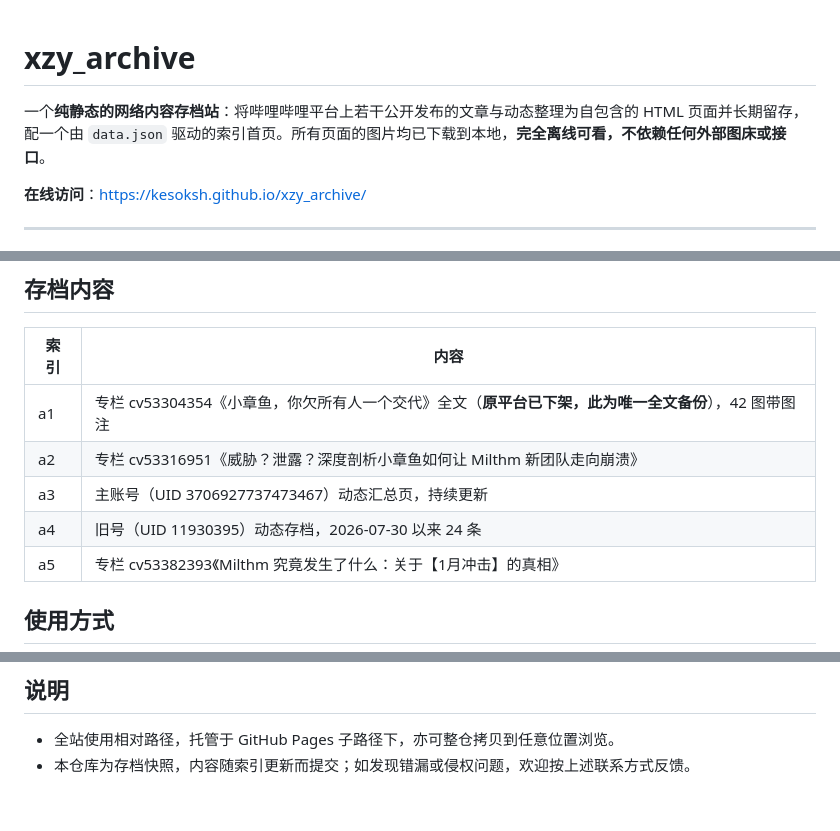
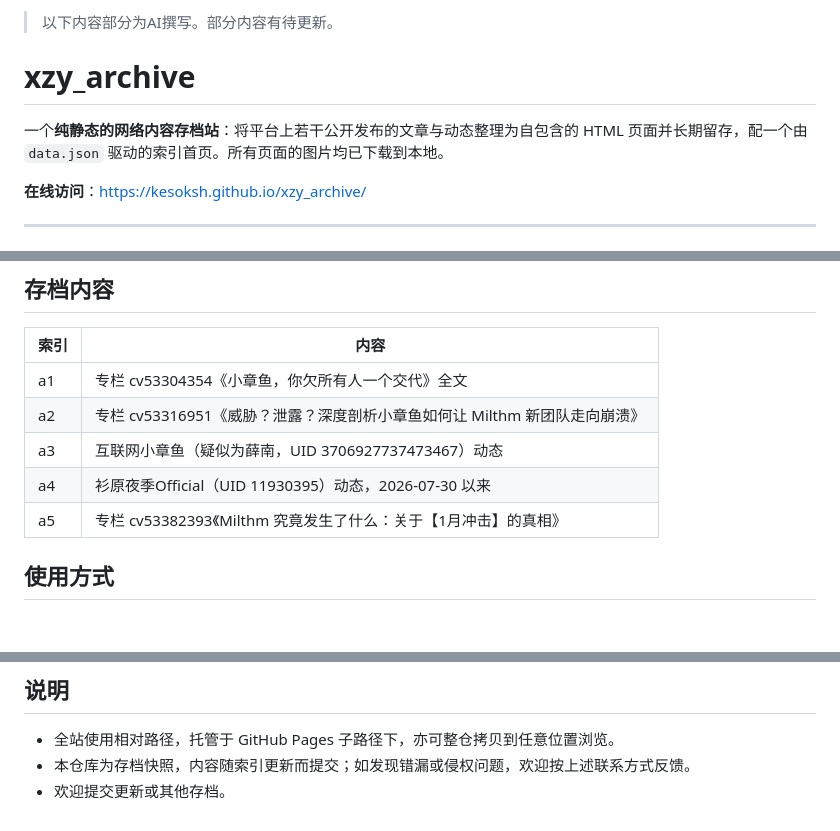
Before and after one commit to kesoksh/xzy_archive, a Markdown page: README.md, 3 parts joined by grey strips. Drawn GitHub-style; blank space fills up the shorter version.

Commit message:
docs: 更新 README 说明与存档表格

```diff
--- a/README.md
+++ b/README.md
@@ -1,6 +1,7 @@
+> 以下内容部分为AI撰写。部分内容有待更新。
 # xzy_archive
 
-一个**纯静态的网络内容存档站**：将哔哩哔哩平台上若干公开发布的文章与动态整理为自包含的 HTML 页面并长期留存，配一个由 `data.json` 驱动的索引首页。所有页面的图片均已下载到本地，**完全离线可看，不依赖任何外部图床或接口**。
+一个**纯静态的网络内容存档站**：将平台上若干公开发布的文章与动态整理为自包含的 HTML 页面并长期留存，配一个由 `data.json` 驱动的索引首页。所有页面的图片均已下载到本地。
 
 **在线访问**：https://kesoksh.github.io/xzy_archive/
 
@@ -34,10 +35,10 @@
 
 | 索引 | 内容 |
 |---|---|
-| a1 | 专栏 cv53304354《小章鱼，你欠所有人一个交代》全文（**原平台已下架，此为唯一全文备份**），42 图带图注 |
+| a1 | 专栏 cv53304354《小章鱼，你欠所有人一个交代》全文 |
 | a2 | 专栏 cv53316951《威胁？泄露？深度剖析小章鱼如何让 Milthm 新团队走向崩溃》 |
-| a3 | 主账号（UID 3706927737473467）动态汇总页，持续更新 |
-| a4 | 旧号（UID 11930395）动态存档，2026-07-30 以来 24 条 |
+| a3 | 互联网小章鱼（疑似为薛南，UID 3706927737473467）动态 |
+| a4 | 衫原夜季Official（UID 11930395）动态，2026-07-30 以来 |
 | a5 | 专栏 cv53382393《Milthm 究竟发生了什么：关于【1月冲击】的真相》 |
 
 ## 使用方式
@@ -65,3 +66,4 @@
 
 - 全站使用相对路径，托管于 GitHub Pages 子路径下，亦可整仓拷贝到任意位置浏览。
 - 本仓库为存档快照，内容随索引更新而提交；如发现错漏或侵权问题，欢迎按上述联系方式反馈。
+- 欢迎提交更新或其他存档。
```
